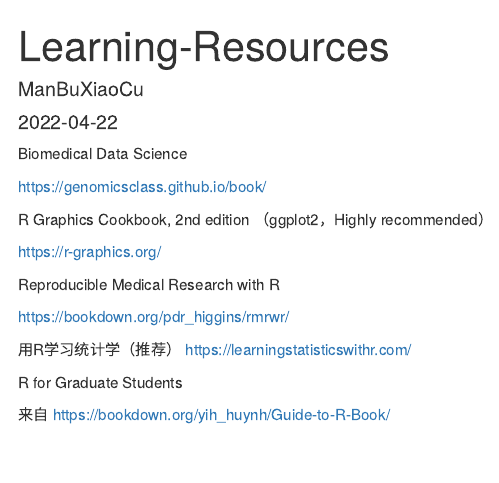
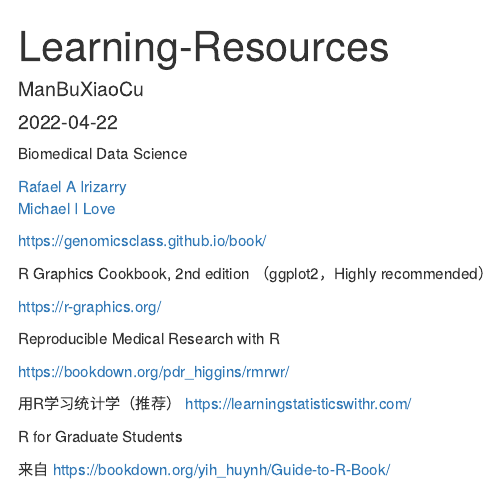
Before and after one commit to dkfzphd/KnowledgeBase, an R Markdown document (Knowledge-Resources.Rmd): the page in a window 1100 px wide, from its top. Rendered offline with R 4.5, knitr and Pandoc, with nearby package versions.

Commit message:
update authors information

```diff
--- a/Knowledge-Resources.Rmd
+++ b/Knowledge-Resources.Rmd
@@ -11,20 +11,20 @@
 
 Biomedical Data Science
 
+[Rafael A Irizarry](https://leanpub.com/u/rafalab)\
+[Michael I Love](https://leanpub.com/u/mikelove1)\
+
 <https://genomicsclass.github.io/book/>\
 
 R Graphics Cookbook, 2nd edition （ggplot2，Highly recommended）
 
 <https://r-graphics.org/>\
 
-
 Reproducible Medical Research with R
 
-<https://bookdown.org/pdr_higgins/rmrwr/> \
+<https://bookdown.org/pdr_higgins/rmrwr/>\
 
-
-用R学习统计学（推荐）
-<https://learningstatisticswithr.com/>\
+用R学习统计学（推荐） <https://learningstatisticswithr.com/>\
 
 R for Graduate Students
 
```
